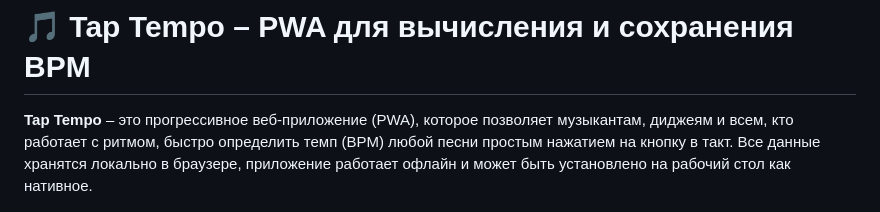
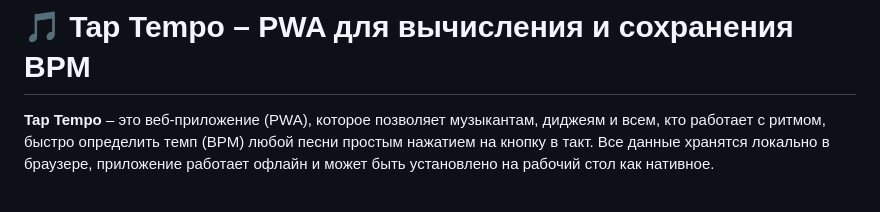
Before and after one commit to kolelan/tap-tempo-pwa, a Markdown page: Readme.md, the part around the change. Drawn GitHub-style.

Commit message:
Прогрессивное :)

```diff
--- a/Readme.md
+++ b/Readme.md
@@ -1,6 +1,6 @@
 # 🎵 Tap Tempo – PWA для вычисления и сохранения BPM
 
-**Tap Tempo** – это прогрессивное веб-приложение (PWA), которое позволяет музыкантам, диджеям и всем, кто работает с ритмом, быстро определить темп (BPM) любой песни простым нажатием на кнопку в такт. Все данные хранятся локально в браузере, приложение работает офлайн и может быть установлено на рабочий стол как нативное.
+**Tap Tempo** – это веб-приложение (PWA), которое позволяет музыкантам, диджеям и всем, кто работает с ритмом, быстро определить темп (BPM) любой песни простым нажатием на кнопку в такт. Все данные хранятся локально в браузере, приложение работает офлайн и может быть установлено на рабочий стол как нативное.
 
 ![Tap Tempo Demo](./screen.png)
 
```
